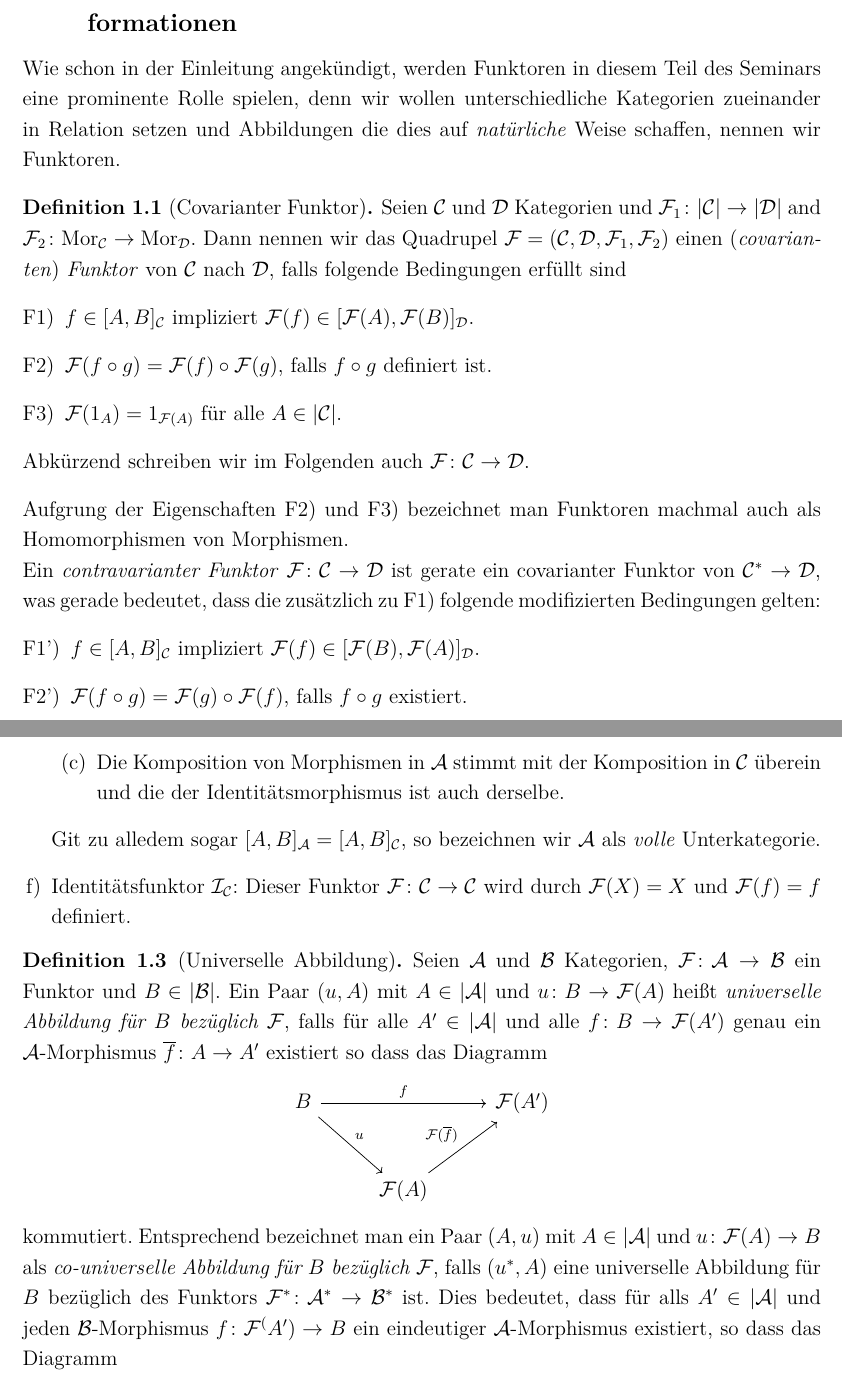
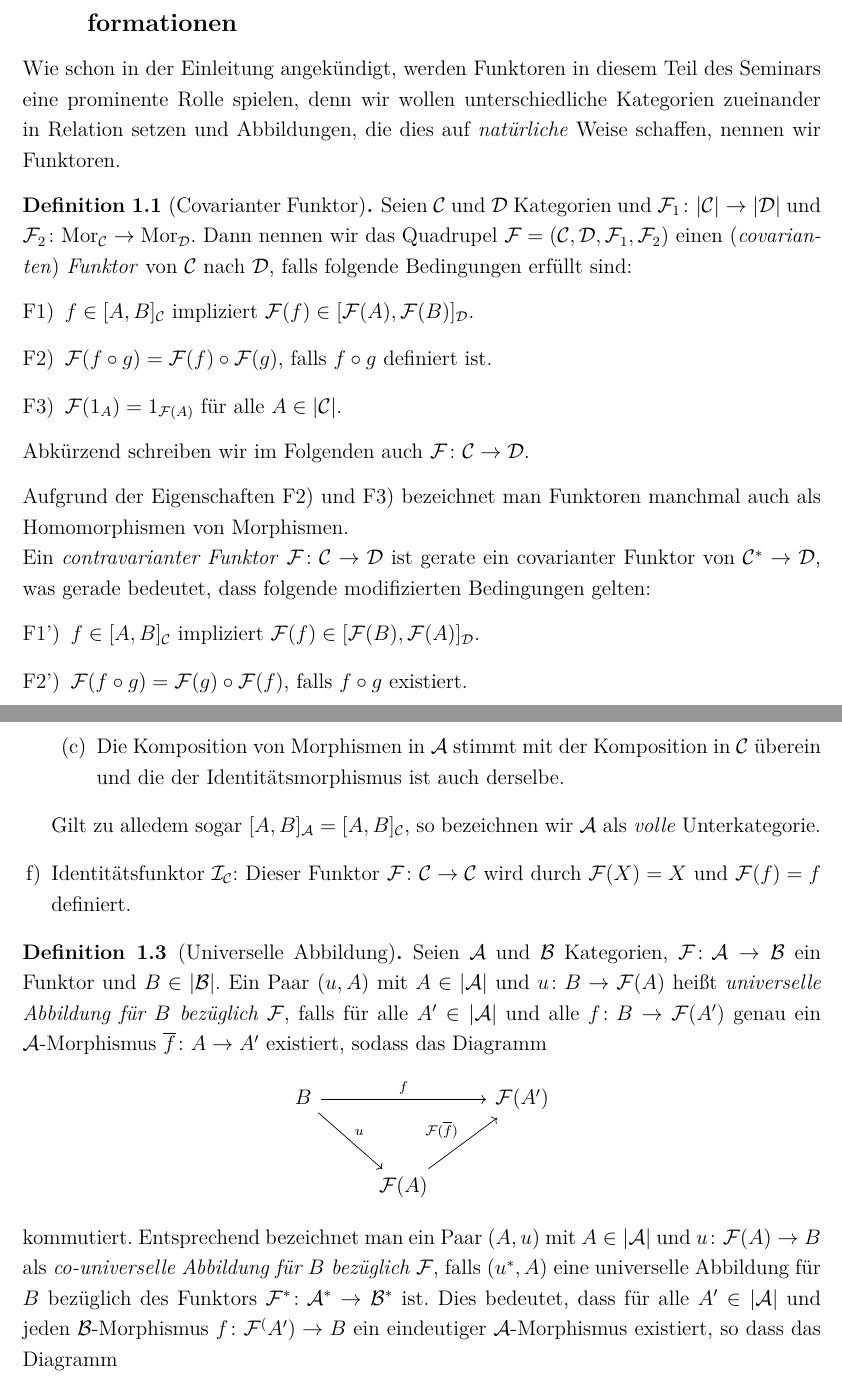
Before and after one commit to eltenedor/ausarbeitungPresi_seminar_ss17, a LaTeX document (ausarbeitung/seminar17_fabian_gabel.tex, which reads ausarbeitung/chap1.tex): two parts of pages 4 and 5 of 17, joined at a grey line, cut so that both start at the same text. Compiled offline with pdfLaTeX.

Commit message:
rechtschreibkorrektur

```diff
--- a/ausarbeitung/chap1.tex
+++ b/ausarbeitung/chap1.tex
@@ -4,11 +4,11 @@ In diesem Abschnitt füllen wir das Vokabelheft mathematischer Definitionen mit
 
 \subsection{Funktoren, universelle Morphismen und natürliche Transformationen}
 
-Wie schon in der Einleitung angekündigt, werden Funktoren in diesem Teil des Seminars eine prominente Rolle spielen, denn wir wollen unterschiedliche Kategorien zueinander in Relation setzen und Abbildungen die dies auf \emph{natürliche} Weise schaffen, nennen wir Funktoren.
+Wie schon in der Einleitung angekündigt, werden Funktoren in diesem Teil des Seminars eine prominente Rolle spielen, denn wir wollen unterschiedliche Kategorien zueinander in Relation setzen und Abbildungen, die dies auf \emph{natürliche} Weise schaffen, nennen wir Funktoren.
 
 \begin{defn}[Covarianter Funktor]
-  Seien $\C$ und $\De$ Kategorien und $\F_1 \colon |\C| \to |\De|$ and $\F_2 \colon \Mor_\C\to \Mor_\De$.
-  Dann nennen wir das Quadrupel $\F = (\C, \De, \F_1, \F_2)$ einen (\emph{covarianten}) \emph{Funktor} von $\C$ nach $\De$, falls folgende Bedingungen erfüllt sind
+  Seien $\C$ und $\De$ Kategorien und $\F_1 \colon |\C| \to |\De|$ und $\F_2 \colon \Mor_\C\to \Mor_\De$.
+  Dann nennen wir das Quadrupel $\F = (\C, \De, \F_1, \F_2)$ einen (\emph{covarianten}) \emph{Funktor} von $\C$ nach $\De$, falls folgende Bedingungen erfüllt sind:
   \begin{enumerate}[F1)]
     \item $f \in [A, B]_\C$ impliziert $\F(f) \in [\F(A), \F(B)]_\De$.
     \item $\F(f \circ g) = \F(f) \circ \F(g)$, falls $f \circ g$ definiert ist.
@@ -17,9 +17,9 @@ Wie schon in der Einleitung angekündigt, werden Funktoren in diesem Teil des Se
   Abkürzend schreiben wir im Folgenden auch $\F \colon \C \to \De$.
 \end{defn}
 
-Aufgrung der Eigenschaften F2) und F3) bezeichnet man Funktoren machmal auch als Homomorphismen von Morphismen.
+Aufgrund der Eigenschaften F2) und F3) bezeichnet man Funktoren manchmal auch als Homomorphismen von Morphismen.
 
-Ein \emph{contravarianter Funktor} $\F \colon \C \to \De$ ist gerate ein covarianter Funktor von $\C^* \to \De$, was gerade bedeutet, dass die zusätzlich zu F1) folgende modifizierten Bedingungen gelten:
+Ein \emph{contravarianter Funktor} $\F \colon \C \to \De$ ist gerate ein covarianter Funktor von $\C^* \to \De$, was gerade bedeutet, dass folgende modifizierten Bedingungen gelten:
 \begin{enumerate}[F1')]
   \item $f \in [A, B]_\C$ impliziert $\F(f) \in [\F(B), \F(A)]_\De$.
   \item $\F(f \circ g) = \F(g) \circ \F(f)$, falls $f \circ g$ existiert.
@@ -41,14 +41,14 @@ Wir beleben den Begriff des Funktors nun, indem wir bekannte Sachverhalte katego
         \item $[A, B]_\A \subset [A,B]_\C$ für alle $(A, B) \in |\A| \times |\A|$,
         \item Die Komposition von Morphismen in $\A$ stimmt mit der Komposition in $\C$ überein und die der Identitätsmorphismus ist auch derselbe.
       \end{enumerate}
-      Git zu alledem sogar $[A, B]_\A = [A, B]_\C$, so bezeichnen wir $\A$ als \emph{volle} Unterkategorie.
+      Gilt zu alledem sogar $[A, B]_\A = [A, B]_\C$, so bezeichnen wir $\A$ als \emph{volle} Unterkategorie.
     \item Identitätsfunktor $\I_\C$: Dieser Funktor $\F \colon \C \to \C$ wird durch $\F(X) = X$ und $\F(f) = f$ definiert.
   \end{enumerate}
 \end{ex}
 
 \begin{defn}[Universelle Abbildung]
   Seien $\A$ und $\B$ Kategorien, $\F \colon \A \to \B$ ein Funktor und $B \in |\B|$.
-  Ein Paar $(u, A)$ mit $A \in |\A|$ und $u \colon B \to \F(A)$ heißt \emph{universelle Abbildung für $B$ bezüglich $\F$}, falls für alle $A' \in |\A|$ und alle $f \colon B \to \F(A')$ genau ein $\A$-Morphismus $\overline f \colon A \to A'$ existiert so dass das Diagramm
+  Ein Paar $(u, A)$ mit $A \in |\A|$ und $u \colon B \to \F(A)$ heißt \emph{universelle Abbildung für $B$ bezüglich $\F$}, falls für alle $A' \in |\A|$ und alle $f \colon B \to \F(A')$ genau ein $\A$-Morphismus $\overline f \colon A \to A'$ existiert, sodass das Diagramm
   $$
   \begin{tikzcd}[row sep=2.5em]
     B \arrow[rd,"u"] \arrow[rr, "f"] &&\F(A') \\
@@ -57,7 +57,7 @@ Wir beleben den Begriff des Funktors nun, indem wir bekannte Sachverhalte katego
   $$
   kommutiert.
   Entsprechend bezeichnet man ein Paar $(A,u)$ mit $A \in |\A|$ und $u \colon \F(A) \to B$ als \emph{co-universelle Abbildung für $B$ bezüglich $\F$}, falls $(u^*, A)$ eine universelle Abbildung für $B$ bezüglich des Funktors $\F^* \colon \A^* \to \B^*$ ist.
-  Dies bedeutet, dass für alls $A' \in |\A|$ und jeden $\B$-Morphismus $f \colon \F^(A') \to B$ ein eindeutiger $\A$-Morphismus existiert, so dass das Diagramm
+  Dies bedeutet, dass für alle $A' \in |\A|$ und jeden $\B$-Morphismus $f \colon \F^(A') \to B$ ein eindeutiger $\A$-Morphismus existiert, so dass das Diagramm
   $$
   \begin{tikzcd}[row sep=2.5em]
     B  &&  \arrow[ll, "f"] \F(A')\arrow[ld, "\F(\overline{f})"]  \\
```
Also changed, not shown: ausarbeitung/intro.tex (+2 -2 lines), ausarbeitung/seminar17_fabian_gabel.pdf, ausarbeitung/chap1.tex (12 more changed lines).
